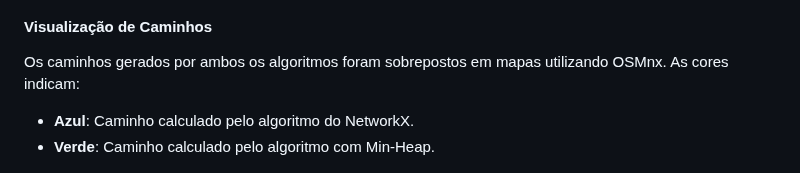
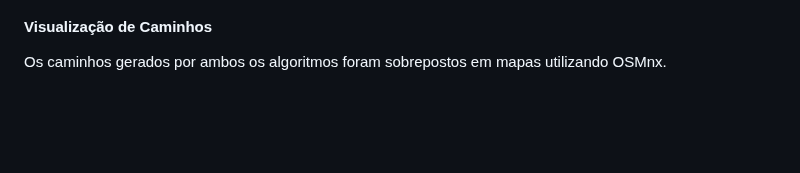
Before and after one commit to JuliaAlanne/Algoritmos-e-Estruturas-de-Dados-II, a Markdown page: U2T3/README.md, the part around the change. Rendered like a GitHub page; blank space fills up the shorter version.

```diff
--- a/U2T3/README.md
+++ b/U2T3/README.md
@@ -137,9 +137,7 @@ Os tempos de execução para cada par de origem e destino foram medidos e compar
 
 #### Visualização de Caminhos
 
-Os caminhos gerados por ambos os algoritmos foram sobrepostos em mapas utilizando OSMnx. As cores indicam:
-- **Azul**: Caminho calculado pelo algoritmo do NetworkX.
-- **Verde**: Caminho calculado pelo algoritmo com Min-Heap.
+Os caminhos gerados por ambos os algoritmos foram sobrepostos em mapas utilizando OSMnx.
 
 ![Mapa de Caminhos](img/Dijsktra.png)
 
```
